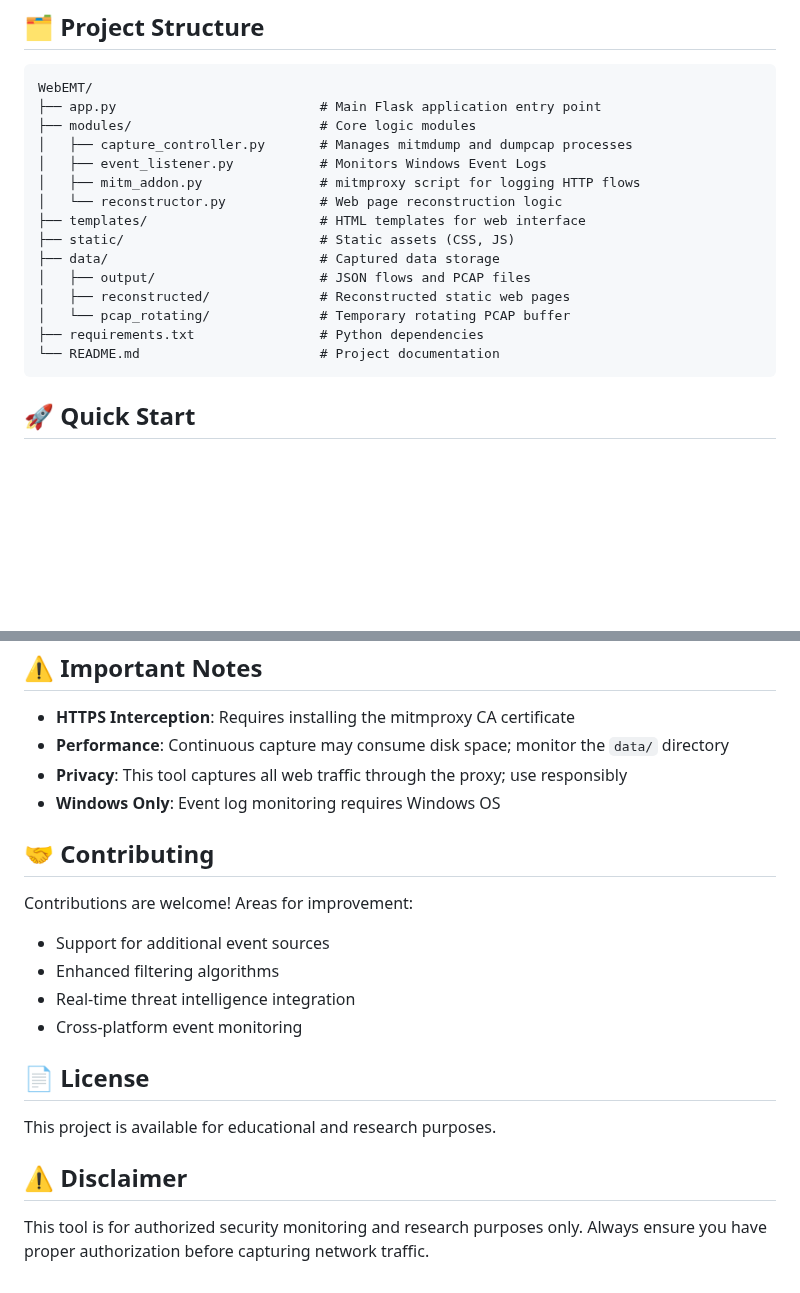
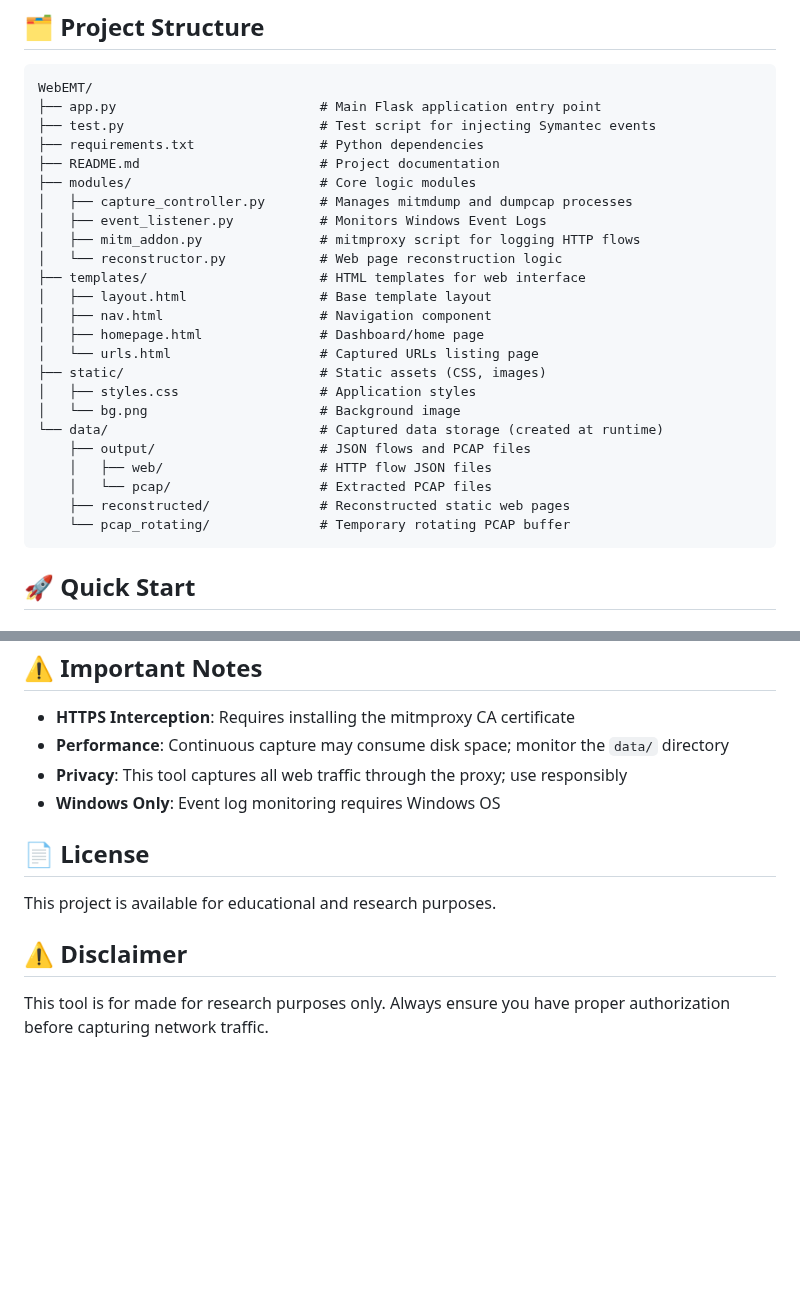
Before and after one commit to MecuryCrow/WebEMT, a Markdown page: README.md, 2 parts joined by grey strips. Drawn GitHub-style; blank space fills up the shorter version.

````diff
--- a/README.md
+++ b/README.md
@@ -60,19 +60,28 @@ pip install -r requirements.txt
 ```
 WebEMT/
 ├── app.py                          # Main Flask application entry point
+├── test.py                         # Test script for injecting Symantec events
+├── requirements.txt                # Python dependencies
+├── README.md                       # Project documentation
 ├── modules/                        # Core logic modules
 │   ├── capture_controller.py       # Manages mitmdump and dumpcap processes
 │   ├── event_listener.py           # Monitors Windows Event Logs
 │   ├── mitm_addon.py               # mitmproxy script for logging HTTP flows
 │   └── reconstructor.py            # Web page reconstruction logic
 ├── templates/                      # HTML templates for web interface
-├── static/                         # Static assets (CSS, JS)
-├── data/                           # Captured data storage
-│   ├── output/                     # JSON flows and PCAP files
-│   ├── reconstructed/              # Reconstructed static web pages
-│   └── pcap_rotating/              # Temporary rotating PCAP buffer
-├── requirements.txt                # Python dependencies
-└── README.md                       # Project documentation
+│   ├── layout.html                 # Base template layout
+│   ├── nav.html                    # Navigation component
+│   ├── homepage.html               # Dashboard/home page
+│   └── urls.html                   # Captured URLs listing page
+├── static/                         # Static assets (CSS, images)
+│   ├── styles.css                  # Application styles
+│   └── bg.png                      # Background image
+└── data/                           # Captured data storage (created at runtime)
+    ├── output/                     # JSON flows and PCAP files
+    │   ├── web/                    # HTTP flow JSON files
+    │   └── pcap/                   # Extracted PCAP files
+    ├── reconstructed/              # Reconstructed static web pages
+    └── pcap_rotating/              # Temporary rotating PCAP buffer
 ```
 
 ## 🚀 Quick Start
@@ -208,18 +217,10 @@ self.extract_http_window(10, http_out)  # Change to desired minutes
 - **Privacy**: This tool captures all web traffic through the proxy; use responsibly
 - **Windows Only**: Event log monitoring requires Windows OS
 
-## 🤝 Contributing
-
-Contributions are welcome! Areas for improvement:
-- Support for additional event sources
-- Enhanced filtering algorithms
-- Real-time threat intelligence integration
-- Cross-platform event monitoring
-
 ## 📄 License
 
 This project is available for educational and research purposes.
 
 ## ⚠️ Disclaimer
 
-This tool is for authorized security monitoring and research purposes only. Always ensure you have proper authorization before capturing network traffic.
+This tool is for made for research purposes only. Always ensure you have proper authorization before capturing network traffic.
````
